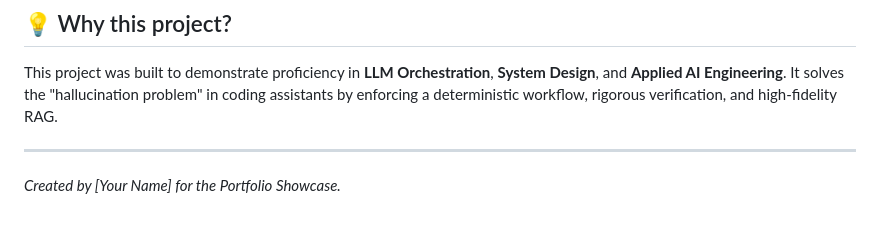
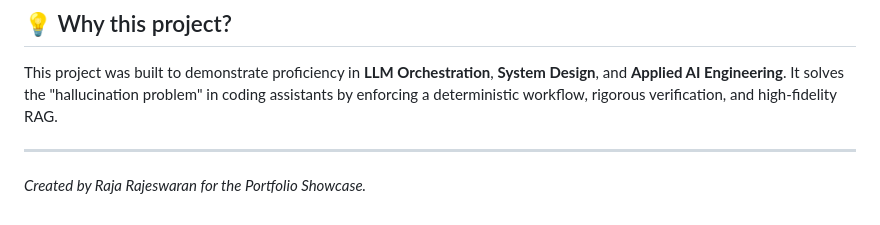
Before and after one commit to Raj2001A/nexus-ai-coder, a Markdown page: README.md, the part around the change. GitHub-like rendering.

Commit message:
Update author name in README.md

```diff
--- a/README.md
+++ b/README.md
@@ -93,4 +93,4 @@ python -m pytest tests
 This project was built to demonstrate proficiency in **LLM Orchestration**, **System Design**, and **Applied AI Engineering**. It solves the "hallucination problem" in coding assistants by enforcing a deterministic workflow, rigorous verification, and high-fidelity RAG.
 
 ---
-*Created by [Your Name] for the Portfolio Showcase.*
+*Created by Raja Rajeswaran for the Portfolio Showcase.*
```
